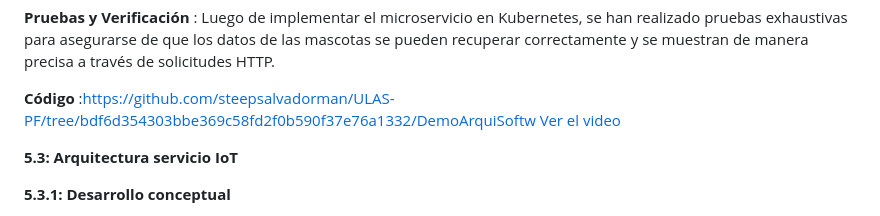
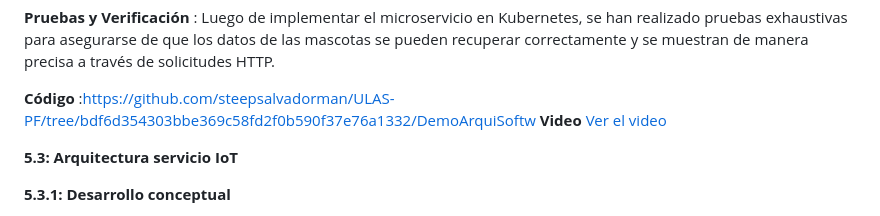
Before and after one commit to steepsalvadorman/ULAS-PF, a Markdown page: README.md, the part around the change. Drawn GitHub-style.

Commit message:
Se agrego mi video :V

```diff
--- a/README.md
+++ b/README.md
@@ -752,7 +752,7 @@ Para llevar a cabo esta visión, se ha optado por utilizar tecnologías modernas
 **Pruebas y Verificación** : Luego de implementar el microservicio en Kubernetes, se han realizado pruebas exhaustivas para asegurarse de que los datos de las mascotas se pueden recuperar correctamente y se muestran de manera precisa a través de solicitudes HTTP.
 
 **Código** :https://github.com/steepsalvadorman/ULAS-PF/tree/bdf6d354303bbe369c58fd2f0b590f37e76a1332/DemoArquiSoftw
-[Ver el video](https://drive.google.com/file/d/1xqj8K9GOVNs8zBYvU0ms7qOwUWDX320A/view?usp=sharing)
+**Video** [Ver el video](https://drive.google.com/file/d/1xqj8K9GOVNs8zBYvU0ms7qOwUWDX320A/view?usp=sharing)
 
 
 **5.3: Arquitectura servicio IoT**
```
